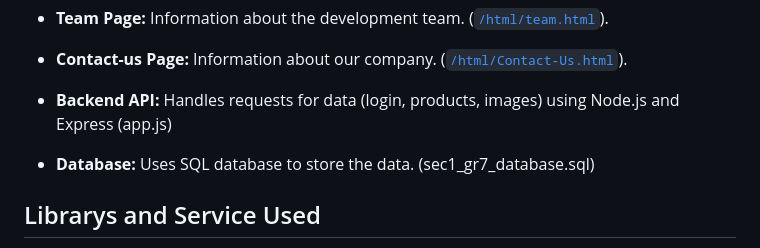
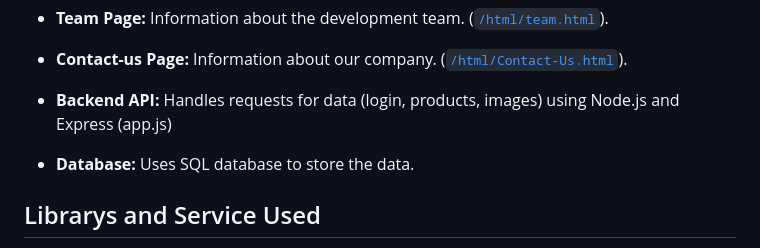
Before and after one commit to RiywSu01/Project_MYKEA, a Markdown page: README.md, the part around the change. GitHub-like rendering.

Commit message:
Update README
Removed file reference for the SQL database in README.

```diff
--- a/README.md
+++ b/README.md
@@ -20,8 +20,7 @@ This project includes:
 *   **Contact-us Page:** Information about our company. ([`/html/Contact-Us.html`](http://localhost:3000/Contact-Us)).
 *   **Backend API:** Handles requests for data (login, products, images) using Node.js and Express (app.js)
 
-*   **Database:** Uses SQL database to store the data. (sec1_gr7_database.sql)
-
+*   **Database:** Uses SQL database to store the data.
 
 ## Librarys and Service Used
 
```
